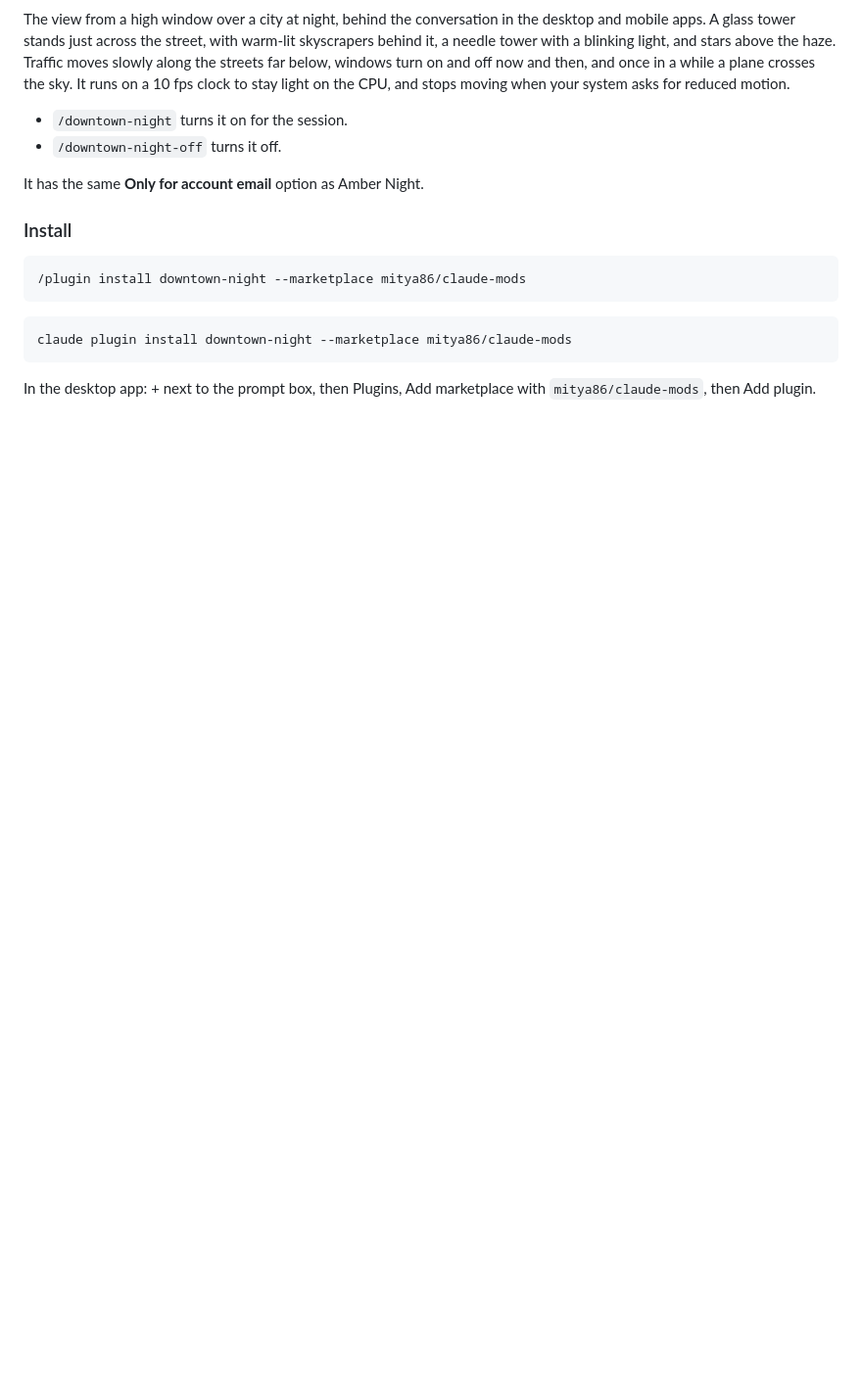
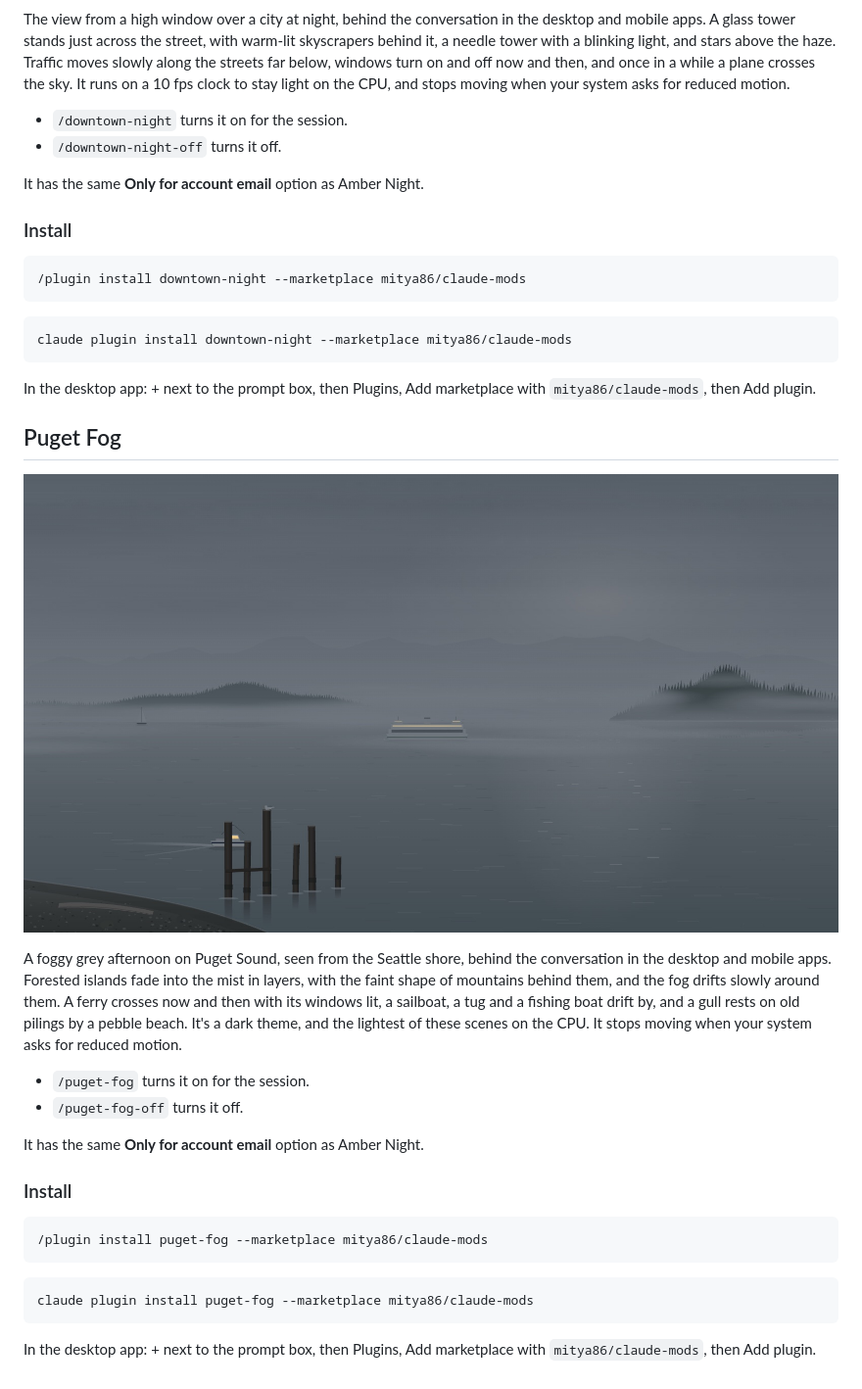
Before and after one commit to mitya86/claude-mods, a Markdown page: README.md, the part around the change. Shown at 98% size. GitHub-like rendering; pictures changed too: puget-fog/screenshot.jpg (added); blank space fills up the shorter version.

Commit message:
Add Puget Fog theme
Co-Authored-By: Claude Opus 5.5 <noreply@anthropic.com>

````diff
--- a/README.md
+++ b/README.md
@@ -76,3 +76,26 @@ claude plugin install downtown-night --marketplace mitya86/claude-mods
 ```
 
 In the desktop app: + next to the prompt box, then Plugins, Add marketplace with `mitya86/claude-mods`, then Add plugin.
+
+## Puget Fog
+
+![Puget Fog: a foggy grey afternoon on Puget Sound, with forested islands fading into mist, a ferry with lit windows crossing, a sailboat and a fishing boat, and old pilings with a gull by a pebble beach](puget-fog/screenshot.jpg)
+
+A foggy grey afternoon on Puget Sound, seen from the Seattle shore, behind the conversation in the desktop and mobile apps. Forested islands fade into the mist in layers, with the faint shape of mountains behind them, and the fog drifts slowly around them. A ferry crosses now and then with its windows lit, a sailboat, a tug and a fishing boat drift by, and a gull rests on old pilings by a pebble beach. It's a dark theme, and the lightest of these scenes on the CPU. It stops moving when your system asks for reduced motion.
+
+- `/puget-fog` turns it on for the session.
+- `/puget-fog-off` turns it off.
+
+It has the same **Only for account email** option as Amber Night.
+
+### Install
+
+```
+/plugin install puget-fog --marketplace mitya86/claude-mods
+```
+
+```bash
+claude plugin install puget-fog --marketplace mitya86/claude-mods
+```
+
+In the desktop app: + next to the prompt box, then Plugins, Add marketplace with `mitya86/claude-mods`, then Add plugin.
````
Also changed, not shown: 8 other files.
